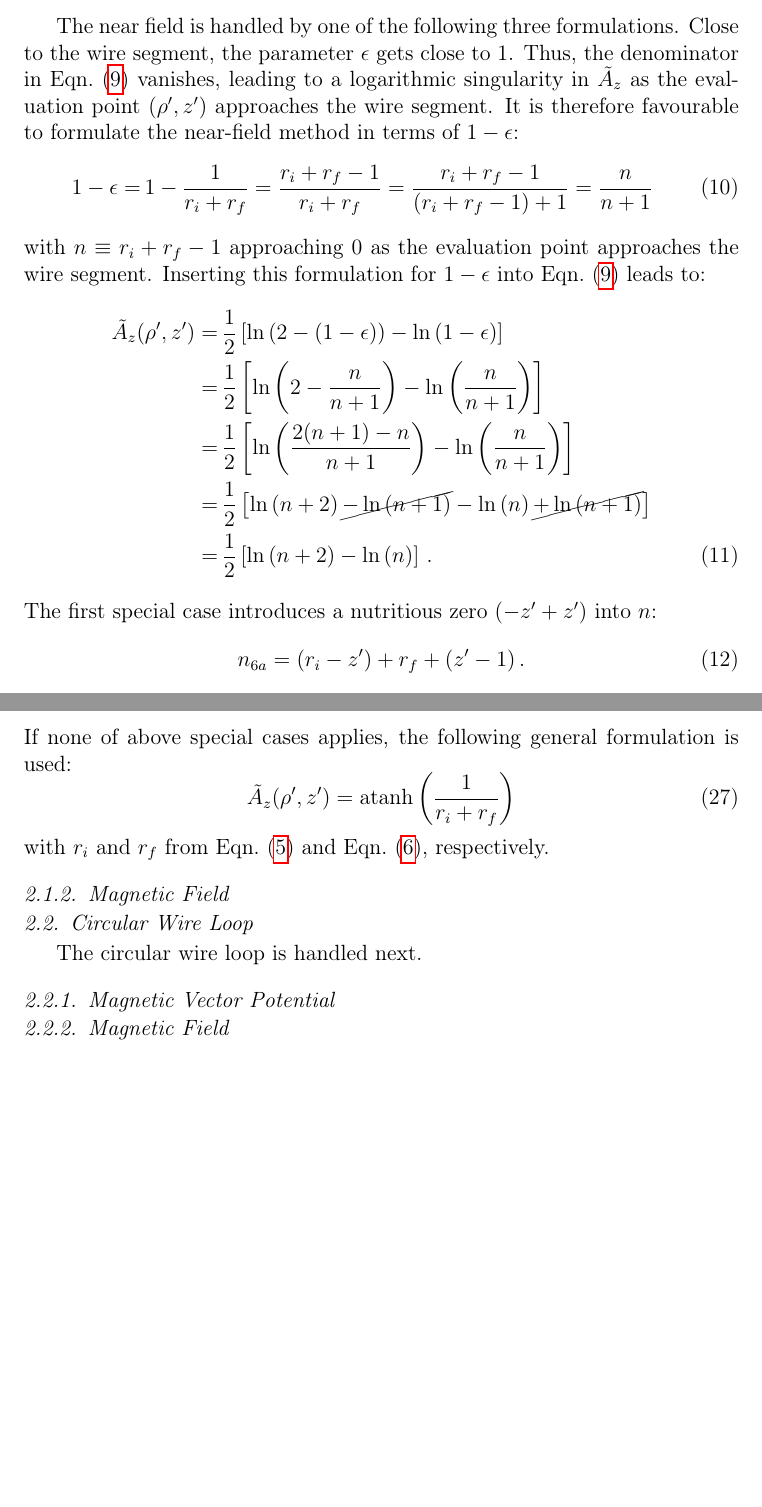
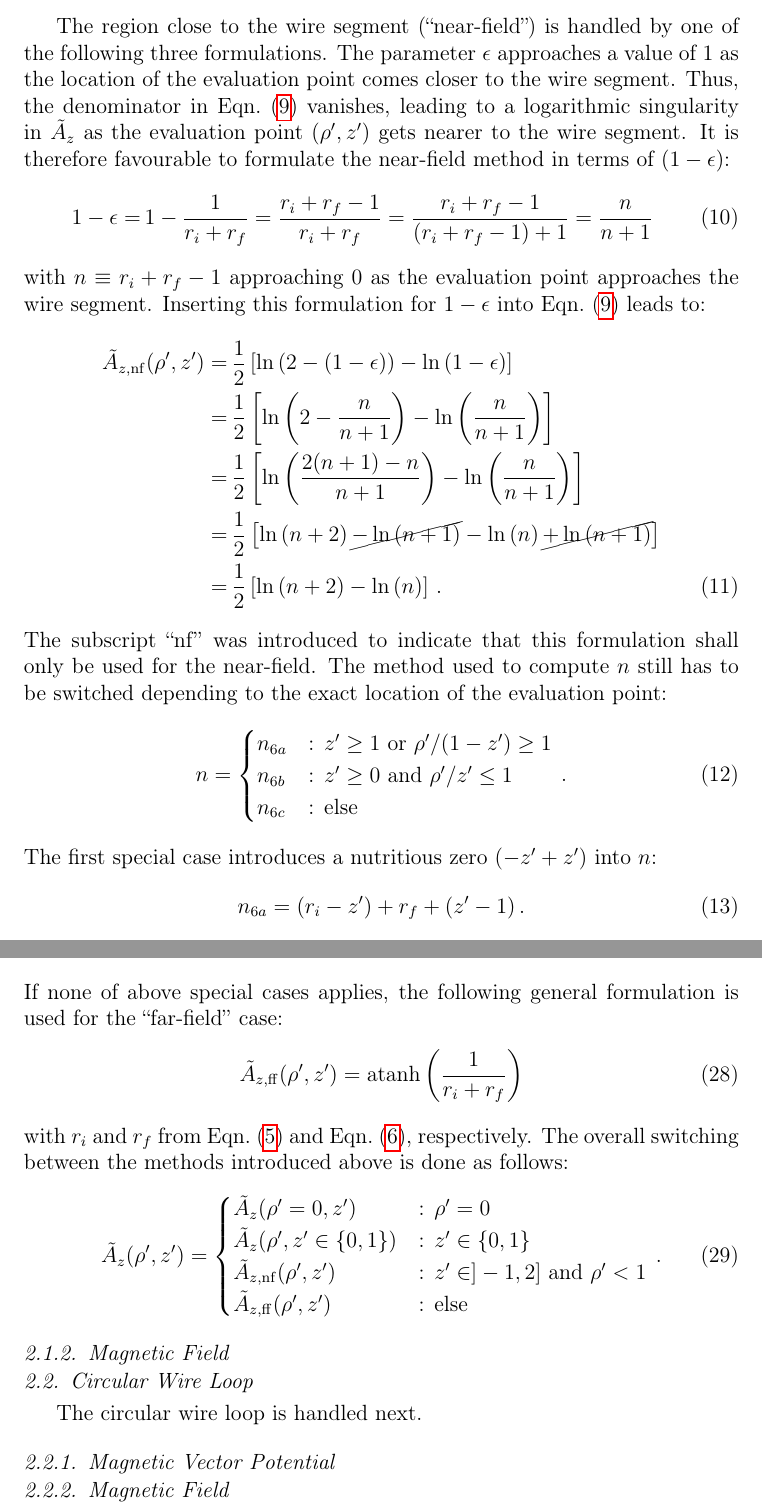
Before and after one commit to jonathanschilling/abscab, a LaTeX paper (article/abscab_main.tex, which reads article/abscab_Methods.tex): two parts of pages 5 and 7 of 34, joined at a grey line, cut at the place of the change, the shorter picture padded with empty space. Compiled offline with pdfLaTeX.

Commit message:
overall assembly of A_z method for straight wire segment

```diff
--- a/article/abscab_Methods.tex
+++ b/article/abscab_Methods.tex
@@ -37,24 +37,33 @@ with
 \end{equation}
 The rest of this section can thus focus on accurate computation of $\tilde{A}_z (\rho', z')$.
 
-The near field is handled by one of the following three formulations.
-Close to the wire segment, the parameter~$\epsilon$ gets close to 1.
+The region close to the wire segment~(``near-field'') is handled by one of the following three formulations.
+The parameter~$\epsilon$ approaches a value of~$1$ as the location of the evaluation point comes closer to the wire segment.
 Thus, the denominator in \eqn{A_z_tilde} vanishes, leading to a logarithmic singularity in~$\tilde{A}_z$
-as the evaluation point~$(\rho', z')$ approaches the wire segment.
-It is therefore favourable to formulate the near-field method in terms of $1-\epsilon$:
+as the evaluation point~$(\rho', z')$ gets nearer to the wire segment.
+It is therefore favourable to formulate the near-field method in terms of~$(1-\epsilon)$:
 \begin{align}
   1-\epsilon =&\, 1 - \frac{1}{r_i + r_f} = \frac{r_i + r_f - 1}{r_i + r_f} = \frac{r_i + r_f - 1}{(r_i + r_f - 1) + 1} = \frac{n}{n + 1}
 \end{align}
 with~$n \equiv r_i + r_f - 1$ approaching~$0$ as the evaluation point approaches the wire segment.
 Inserting this formulation for~$1-\epsilon$ into \eqn{A_z_tilde} leads to:
 \begin{align}
-  \tilde{A}_z (\rho', z')
+  \tilde{A}_{z,\mathrm{nf}} (\rho', z')
   =&\, \frac{1}{2}  \left[ \ln\left(2 - (1-\epsilon)        \right) - \ln \left(1 - \epsilon    \right) \right] \nonumber \\
   =&\, \frac{1}{2}  \left[ \ln\left(2 - \frac{n}{n + 1}     \right) - \ln \left(\frac{n}{n + 1} \right) \right] \nonumber \\
   =&\, \frac{1}{2}  \left[ \ln\left(\frac{2(n+1) - n}{n + 1}\right) - \ln \left(\frac{n}{n + 1} \right) \right] \nonumber \\
   =&\, \frac{1}{2}  \left[ \ln\left(n + 2                   \right) \cancel{- \ln\left(n + 1 \right)} - \ln \left( n \right) \cancel{+ \ln \left( n + 1 \right)} \right] \nonumber \\
   =&\, \frac{1}{2}  \left[ \ln\left(n + 2                   \right) - \ln \left( n \right) \right] \, .
 \end{align}
+The subscript ``nf'' was introduced to indicate that this formulation shall only be used for the near-field.
+The method used to compute~$n$ still has to be switched depending to the exact location of the evaluation point:
+\begin{equation}
+  n = \begin{cases}
+        n_{6a} &:\, z' \geq 1 \textrm{ or } \rho'/(1-z') \geq 1 \\
+        n_{6b} &:\, z' \geq 0 \textrm{ and } \rho'/z' \leq 1 \\
+        n_{6c} &:\, \textrm{else}
+      \end{cases} \, .
+\end{equation}
 % A_6a start
 The first special case introduces a nutritious zero~($-z' + z'$) into~$n$:
 \begin{equation}
@@ -133,11 +141,24 @@ and
  \alpha =&\, \arctan(\rho') \, .
 \end{align}
 If none of above special cases applies,
-the following general formulation is used:
+the following general formulation is used for the ``far-field'' case:
 \begin{equation}
-  \tilde{A}_z (\rho', z') = \textrm{atanh}\left( \frac{1}{r_i + r_f} \right)
+  \tilde{A}_{z,\mathrm{ff}} (\rho', z') = \textrm{atanh}\left( \frac{1}{r_i + r_f} \right)
 \end{equation}
 with $r_i$ and $r_f$ from \eqn{r_i_default} and \eqn{r_f_default}, respectively.
+%
+% total assembly
+%
+The overall switching between the methods introduced above is done as follows:
+\begin{equation}
+  \tilde{A}_z (\rho', z')
+  = \begin{cases}
+      \tilde{A}_z (\rho'=0, z')             &:\, \rho' = 0 \\
+      \tilde{A}_z (\rho', z' \in \{0, 1\})  &:\, z' \in \{0, 1\} \\
+      \tilde{A}_{z,\mathrm{nf}} (\rho', z') &:\, z' \in ]-1, 2] \textrm{ and } \rho' < 1 \\
+      \tilde{A}_{z,\mathrm{ff}} (\rho', z') &:\, \textrm{else}
+    \end{cases} \, .
+\end{equation}
 
 \subsubsection{Magnetic Field}
 
```
Also changed, not shown: article/abscab_main.pdf, article/abscab_Methods.tex (7 more changed lines).
